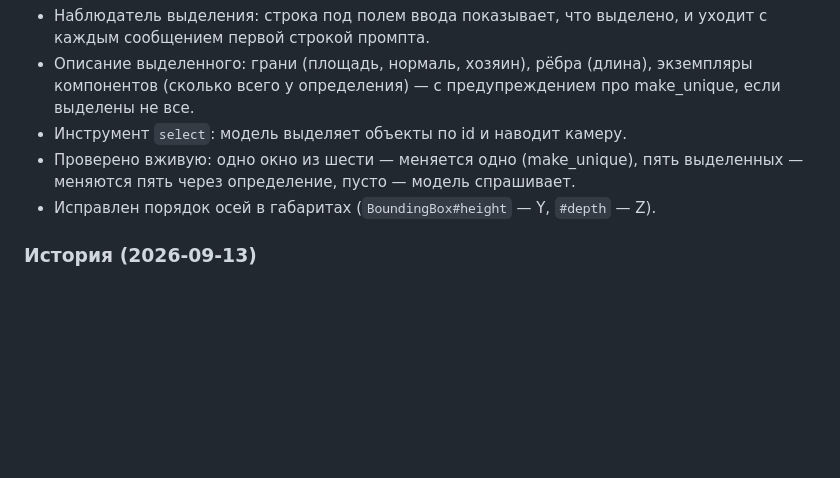
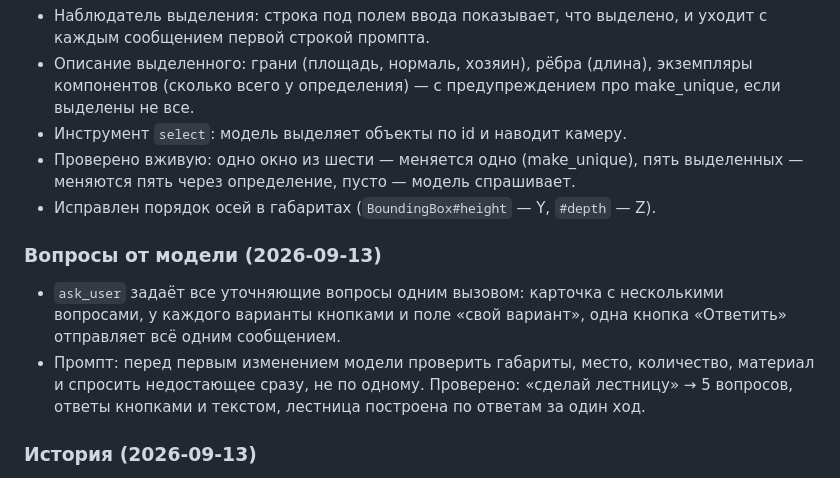
Before and after one commit to B-A-community/stultus, a Markdown page: CHANGELOG.md, the part around the change. GitHub-like rendering; blank space fills up the shorter version.

Commit message:
Документация: карточка вопросов, формат ask_user

```diff
--- a/CHANGELOG.md
+++ b/CHANGELOG.md
@@ -36,6 +36,16 @@
 - Проверено вживую: одно окно из шести — меняется одно (make_unique), пять
   выделенных — меняются пять через определение, пусто — модель спрашивает.
 - Исправлен порядок осей в габаритах (`BoundingBox#height` — Y, `#depth` — Z).
+
+### Вопросы от модели (2026-09-13)
+
+- `ask_user` задаёт все уточняющие вопросы одним вызовом: карточка с
+  несколькими вопросами, у каждого варианты кнопками и поле «свой вариант»,
+  одна кнопка «Ответить» отправляет всё одним сообщением.
+- Промпт: перед первым изменением модели проверить габариты, место,
+  количество, материал и спросить недостающее сразу, не по одному.
+  Проверено: «сделай лестницу» → 5 вопросов, ответы кнопками и текстом,
+  лестница построена по ответам за один ход.
 
 ### История (2026-09-13)
 
```
Also changed, not shown: docs/PROTOCOL.md (+1 -1 lines), docs/UI-CONTRACT.md (+1 -1 lines).
